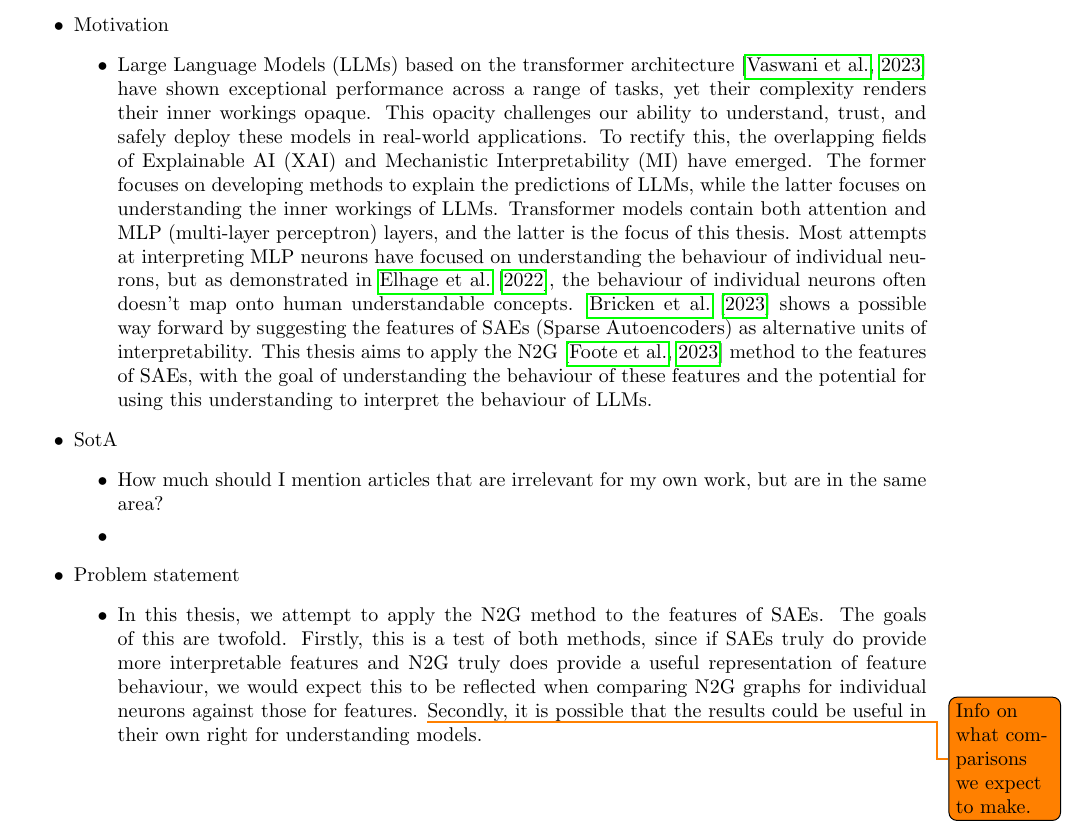
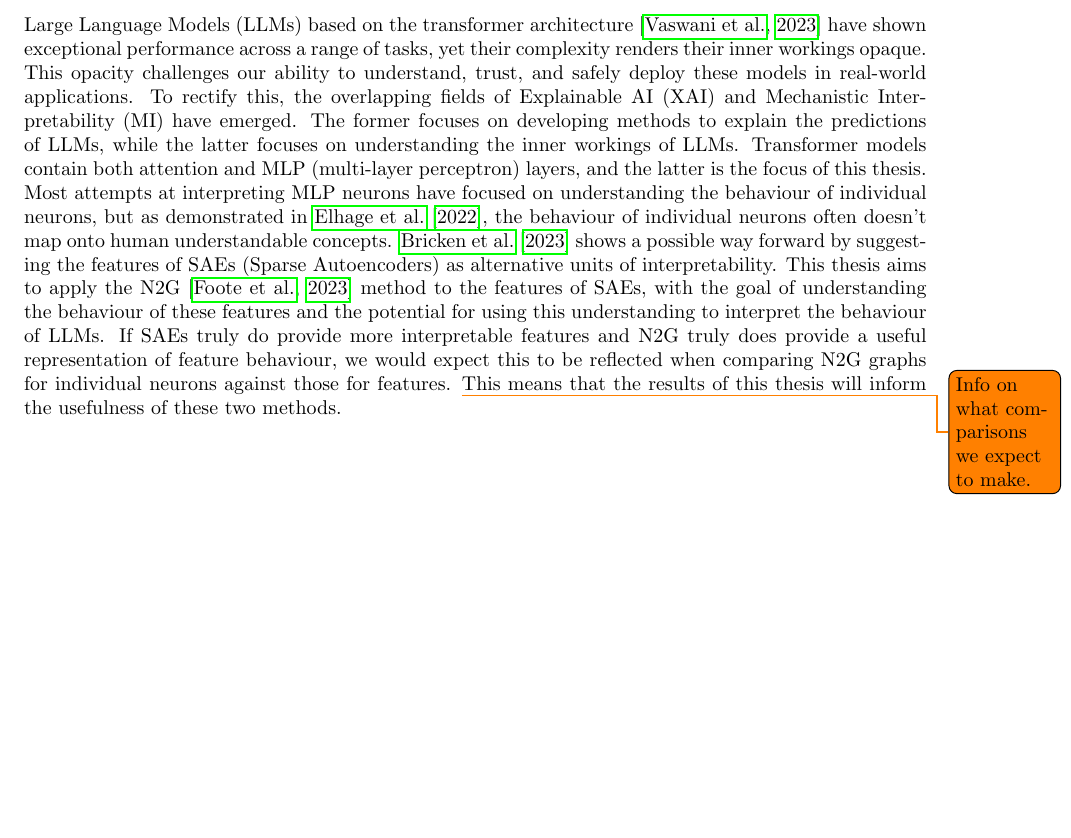
Before and after one commit to albertsgarde/thesis, a LaTeX document (report/sections/introduction.tex): part of page 1 of 2, cut at the place of the change. Compiled offline with pdfLaTeX.

Commit message:
:fountain_pen: Remove bullets from introduction

```diff
--- a/report/sections/introduction.tex
+++ b/report/sections/introduction.tex
@@ -3,10 +3,7 @@
 
 \begin{document}
 
-\begin{itemize}
-    \item Motivation
-    \begin{itemize}
-        \item Large Language Models (LLMs) based on the transformer architecture \citep{vaswani_attention_2023} have shown exceptional performance across a range of tasks, yet their complexity renders their inner workings opaque.
+Large Language Models (LLMs) based on the transformer architecture \citep{vaswani_attention_2023} have shown exceptional performance across a range of tasks, yet their complexity renders their inner workings opaque.
 This opacity challenges our ability to understand, trust, and safely deploy these models in real-world applications.
 To rectify this, the overlapping fields of Explainable AI (XAI) and Mechanistic Interpretability (MI) have emerged.
 The former focuses on developing methods to explain the predictions of LLMs, while the latter focuses on understanding the inner workings of LLMs.
@@ -14,20 +11,8 @@
 Most attempts at interpreting MLP neurons have focused on understanding the behaviour of individual neurons, but as demonstrated in \citet{elhage_toy_2022}, the behaviour of individual neurons often doesn't map onto human understandable concepts.
 \citet{bricken_towards_2023} shows a possible way forward by suggesting the features of SAEs (Sparse Autoencoders) as alternative units of interpretability.
 This thesis aims to apply the N2G \citep{foote_neuron_2023} method to the features of SAEs, with the goal of understanding the behaviour of these features and the potential for using this understanding to interpret the behaviour of LLMs.
-    \end{itemize}
-    \item SotA
-    \begin{itemize}
-        \item How much should I mention articles that are irrelevant for my own work, but are in the same area?
-        \item
-    \end{itemize}
-    \item Problem statement
-    \begin{itemize}
-        \item In this thesis, we attempt to apply the N2G method to the features of SAEs.
-        The goals of this are twofold.
-        Firstly, this is a test of both methods, since if SAEs truly do provide more interpretable features and N2G truly does provide a useful representation of feature behaviour, we would expect this to be reflected when comparing N2G graphs for individual neurons against those for features. \todo{Info on what comparisons we expect to make.}
-        Secondly, it is possible that the results could be useful in their own right for understanding models.
-    \end{itemize}
-\end{itemize}
+If SAEs truly do provide more interpretable features and N2G truly does provide a useful representation of feature behaviour, we would expect this to be reflected when comparing N2G graphs for individual neurons against those for features. \todo{Info on what comparisons we expect to make.}
+This means that the results of this thesis will inform the usefulness of these two methods.
 
 \subbib
 \end{document}
```
Also changed, not shown: report/meeting_documents/meeting_24_02_16/meeting.tex (+1 -0 lines). Lines whose indentation alone changed are shown as unchanged.
